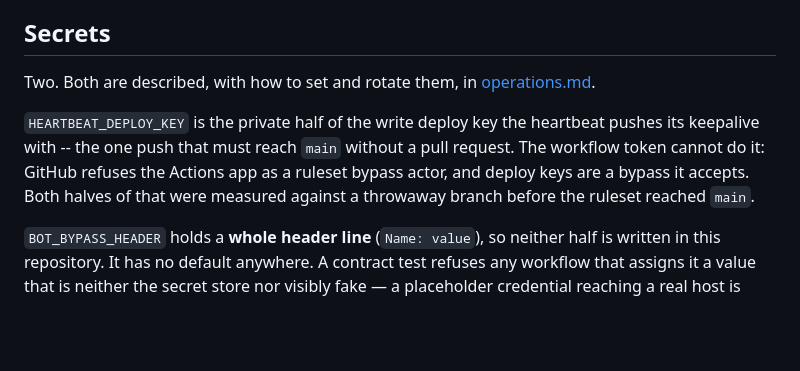
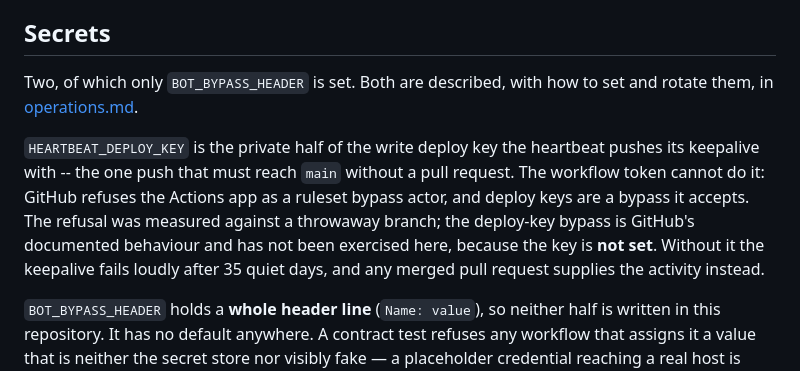
Before and after one commit to pu-shd/upcoming, a Markdown page: docs/ci-cd.md, the part around the change. Drawn GitHub-style; blank space fills up the shorter version.

```diff
--- a/docs/ci-cd.md
+++ b/docs/ci-cd.md
@@ -146,14 +146,16 @@ with them. That is inherent to running monitoring inside the thing being monitor
 
 ## Secrets
 
-Two. Both are described, with how to set and rotate them, in
-[operations.md](operations.md#secrets).
+Two, of which only `BOT_BYPASS_HEADER` is set. Both are described, with how to set and
+rotate them, in [operations.md](operations.md#secrets).
 
 `HEARTBEAT_DEPLOY_KEY` is the private half of the write deploy key the heartbeat pushes its
 keepalive with -- the one push that must reach `main` without a pull request. The workflow
 token cannot do it: GitHub refuses the Actions app as a ruleset bypass actor, and deploy
-keys are a bypass it accepts. Both halves of that were measured against a throwaway branch
-before the ruleset reached `main`.
+keys are a bypass it accepts. The refusal was measured against a throwaway branch; the
+deploy-key bypass is GitHub's documented behaviour and has not been exercised here, because
+the key is **not set**. Without it the keepalive fails loudly after 35 quiet days, and any
+merged pull request supplies the activity instead.
 
 `BOT_BYPASS_HEADER` holds a **whole header line** (`Name: value`), so neither half
 is written in this repository. It has no default anywhere. A contract test refuses any
```
Also changed, not shown: docs/operations.md (+14 -7 lines).
